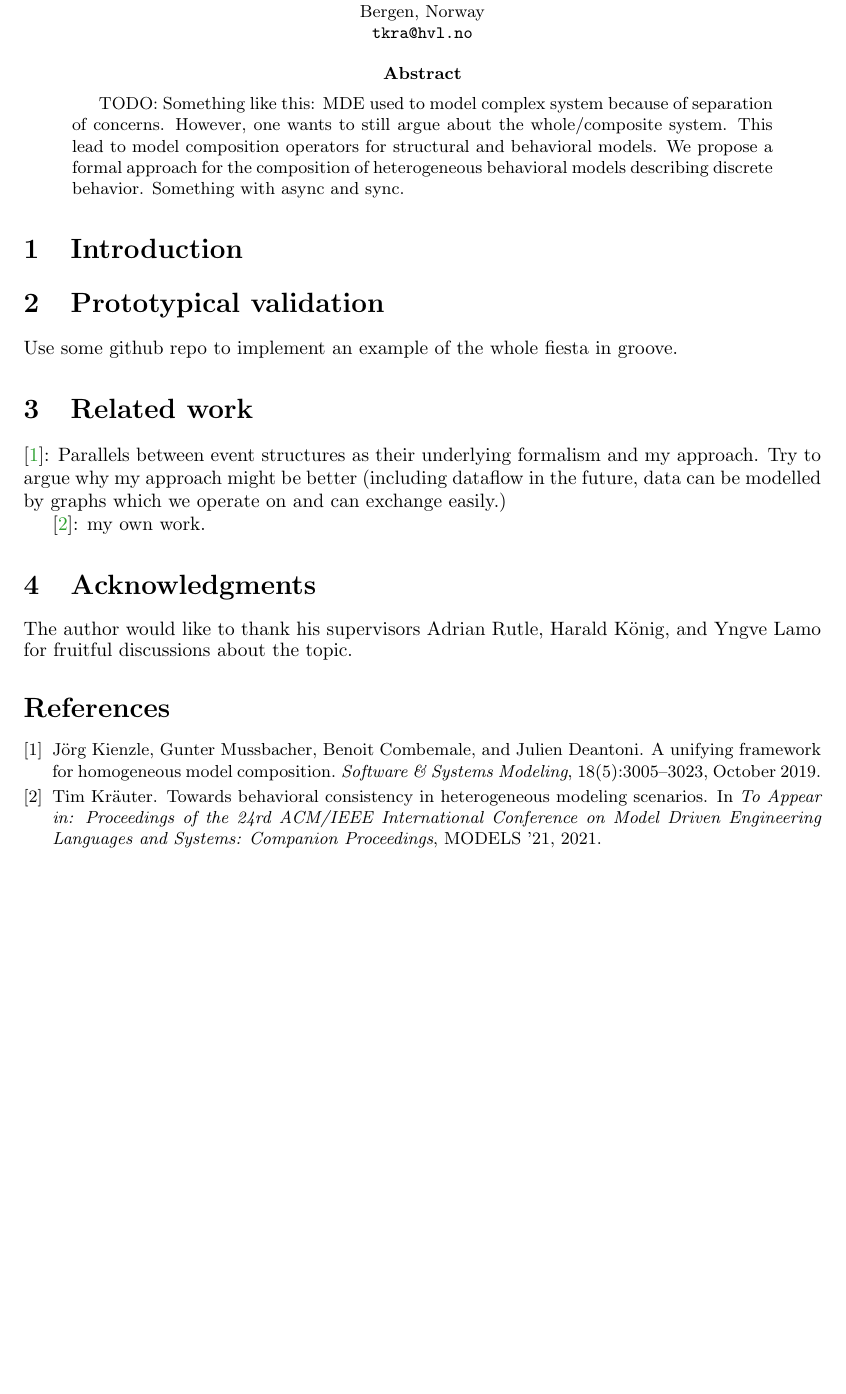
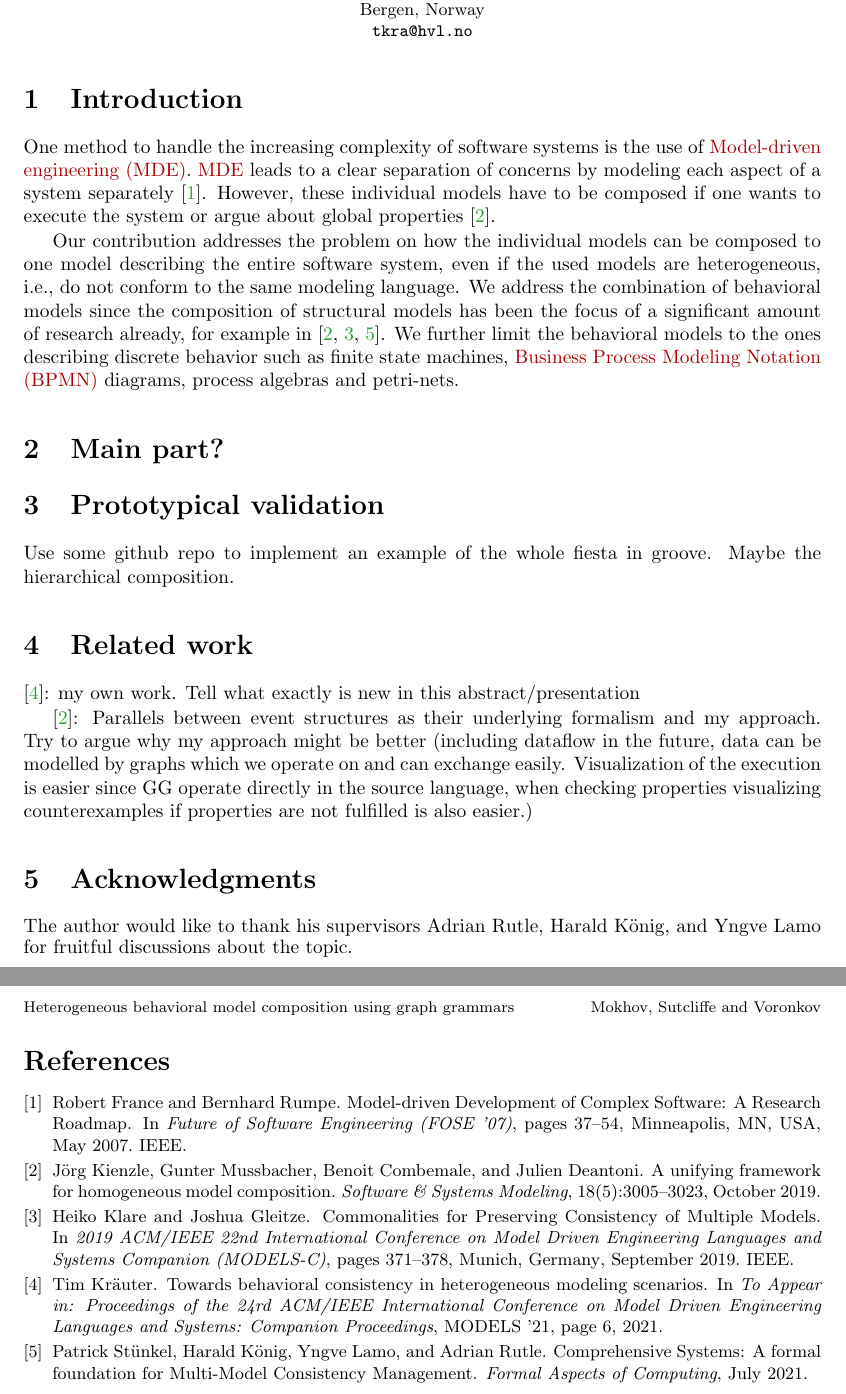
Before and after one commit to timKraeuter/NWPT-2021, a LaTeX paper (main.tex): part of the page before the commit and two parts of pages 1 and 2 of 2 after it, the two joined at a grey line, cut so that both start at the same text, the shorter picture padded with empty space. Compiled offline with pdfLaTeX.

Commit message:
Introduction/narrowing down written

```diff
--- a/main.tex
+++ b/main.tex
@@ -64,4 +64,9 @@ Tim Kräuter\inst{1}
 % version for the running heads. When processed by
 % EasyChair, this command is mandatory: a document without \titlerunning
 % will be rejected by EasyChair
-\titlerunning{The {\easychair} Class File}
+\titlerunning{Heterogeneous behavioral model composition using graph grammars}
+
+\usepackage{glossaries}
+
+\newacronym{mde}{MDE}{Model-driven engineering}
+\newacronym{bpmn}{BPMN}{Business Process Modeling Notation}
@@ -73,26 +81,48 @@ Tim Kräuter\inst{1}
-\begin{abstract}
-TODO: Something like this:
-  MDE used to model complex system because of separation of concerns. However, one wants to still argue about the whole/composite system. This lead to model composition operators for structural and behavioral models. We propose a formal approach for the composition of heterogeneous behavioral models describing discrete behavior.
-  Something with async and sync.
-\end{abstract}
-
-% 2-3 pages abstract
+% 2-3 pages abstract wanted by NWPT
 
 %------------------------------------------------------------------------------
 \section{Introduction}
+% Introduction/Motivation
+One method to handle the increasing complexity of software systems is the use of \gls{mde}.
+\gls{mde} leads to a clear separation of concerns by modeling each aspect of a system separately \cite{franceModeldrivenDevelopmentComplex2007}.
+However, these individual models have to be composed if one wants to execute the system or argue about global properties \cite{kienzleUnifyingFrameworkHomogeneous2019}.
 
-% Similar motivation to the kienzle paper. Separation of concerns but everything still describes the same system at the end. Thats why we need to compose everything to execute the app or reason about global properties
-% Approaches for homogeneous composition \cite kienzle with good outlook for heterogeneous. We propose a different approach for heteregeneous composition which is more high-level and hopefully nearer to actual system development: synch/asnch behavior vs causality/synch. We are also now respecting structure, i.e. are more flexible.
+% Narrowing down
+Our contribution addresses the problem on how the individual models can be composed to one model describing the entire software system, even if the used models are heterogeneous, i.e., do not conform to the same modeling language.
+We address the combination of behavioral models since the composition of structural models has been the focus of a significant amount of research already, for example in \cite{kienzleUnifyingFrameworkHomogeneous2019, klareCommonalitiesPreservingConsistency2019, stunkelComprehensiveSystemsFormal2021}.
+We further limit the behavioral models to the ones describing discrete behavior such as finite state machines, \gls{bpmn} diagrams, process algebras and petri-nets. % Untimed variants and only a subset of BPMN.
+
+% 1. Step: Relate models. We suggest 2 primitives to relate behavioral models: synchronous and asynchronous communication
+% We support synchronous and asynchronous communication (currently without data).
+
+% 2. Step: Translate the models to a semantic domain/base language and combine them according to the defined relations. We propose graph grammars. Explain how both primitive relations are implemented
+% Each behavioral model has to be converted to a graph grammar (automatic algorithm based on the used modeling language).
+% All graph grammars are merged respecting the communication specified between them. Describe how the merge happens. (Merged/parallel rules for synch and enriched rules for asynch).
+
+
+\section{Main part?}
+% Communication can be added between the behavioral models (only between the elements aligned in the respective metamodels).
+
+
+
+
+% Include the structural aspects to have multiple instances of a model without repeating it (if the same communication protocol is used between these models).
+
+% This can be used to define hierarchical models (add some example here). State machine where a state is realised by an activity diagram or something like that.
+
+% Overall system can be executed and properties can be checked on the state space generated by the graph grammar (link to my models paper for more information on how to do this in detail).
 
 \section{Prototypical validation}
-Use some github repo to implement an example of the whole fiesta in groove.
+Use some github repo to implement an example of the whole fiesta in groove. Maybe the hierarchical composition.
 
 \section{Related work}
+\cite{krauterBehavioralConsistencyHeterogeneous2021}: my own work.
+Tell what exactly is new in this abstract/presentation
+
 \cite{kienzleUnifyingFrameworkHomogeneous2019}:
 Parallels between event structures as their underlying formalism and my approach.
-Try to argue why my approach might be better (including dataflow in the future, data can be modelled by graphs which we operate on and can exchange easily.)
+Try to argue why my approach might be better (including dataflow in the future, data can be modelled by graphs which we operate on and can exchange easily. Visualization of the execution is easier since GG operate directly in the source language, when checking properties visualizing counterexamples if properties are not fulfilled is also easier.)
 
-\cite{krauterBehavioralConsistencyHeterogeneous2021}: my own work.
 \section{Acknowledgments} \label{sect:acks}
 The author would like to thank his supervisors Adrian Rutle, Harald König, and Yngve Lamo for fruitful discussions about the topic.
 \label{sect:bib}
```
Also changed, not shown: bib.bib (+9 -4 lines), main.tex (5 more changed lines).
